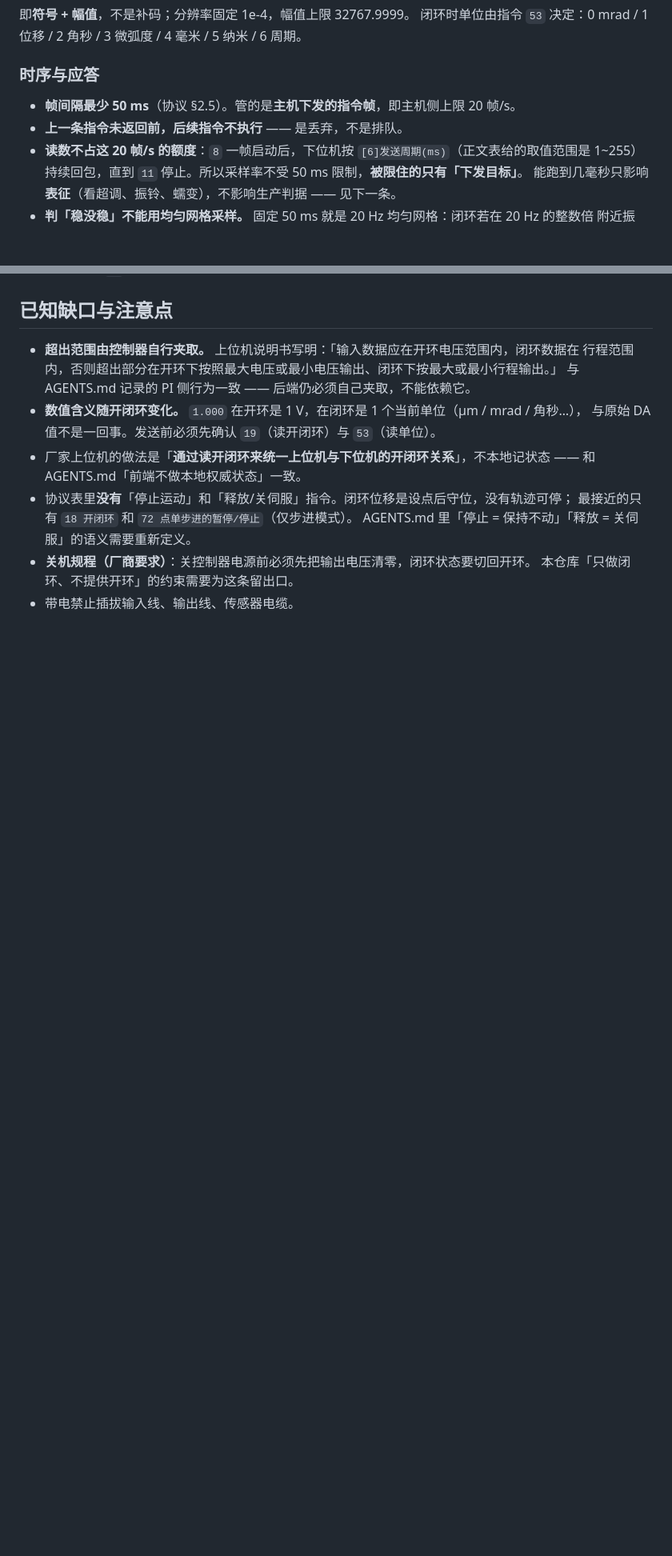
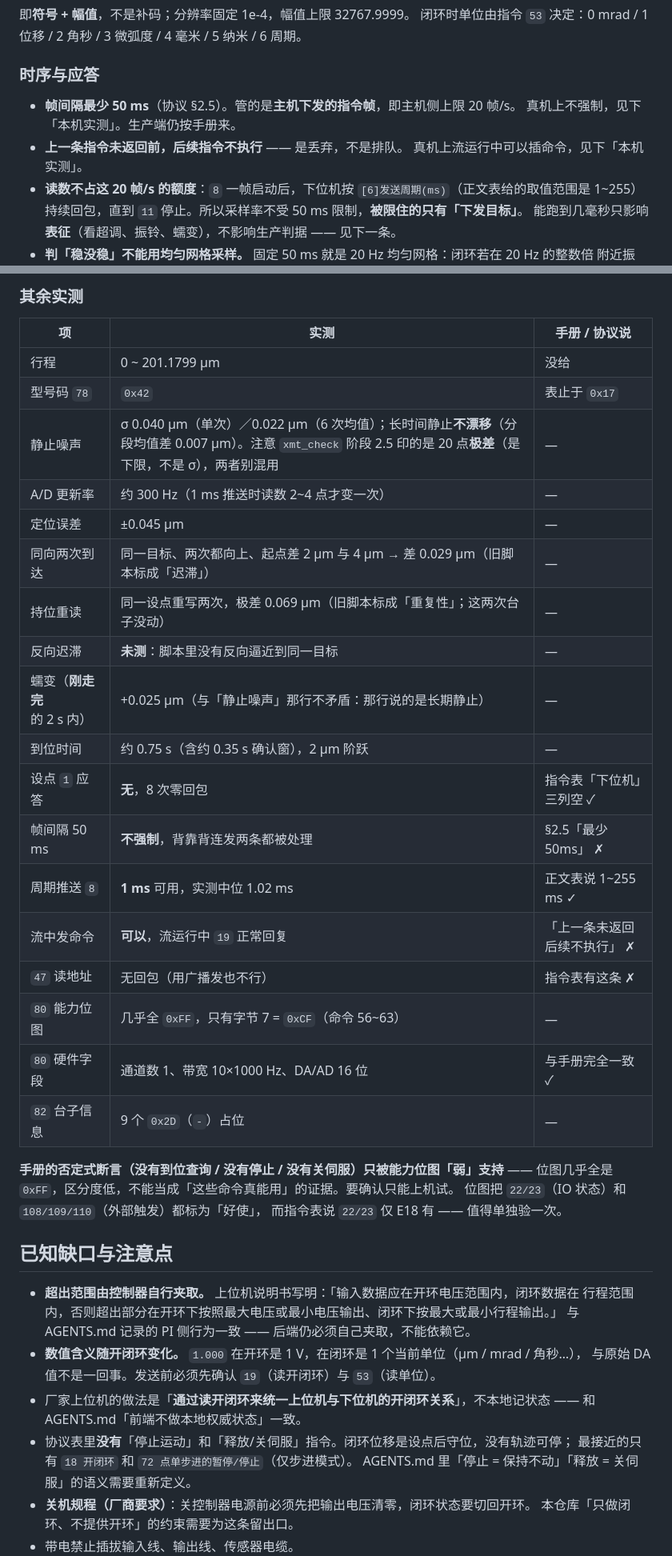
Before and after one commit to wanwanhhh/pi-pzt, a Markdown page: docs/xmt/README.md, 2 parts joined by grey strips. Shown at 80% size. GitHub-like rendering; blank space fills up the shorter version.

```diff
--- a/docs/xmt/README.md
+++ b/docs/xmt/README.md
@@ -90,7 +90,9 @@ E53.D1S-H。USB 接口，Windows 下由系统识别为 CDC 串口
 ### 时序与应答
 
 - **帧间隔最少 50 ms**（协议 §2.5）。管的是**主机下发的指令帧**，即主机侧上限 20 帧/s。
+  真机上不强制，见下「本机实测」。生产端仍按手册来。
 - **上一条指令未返回前，后续指令不执行** —— 是丢弃，不是排队。
+  真机上流运行中可以插命令，见下「本机实测」。
 - **读数不占这 20 帧/s 的额度**：`8` 一帧启动后，下位机按 `[6]发送周期(ms)`（正文表给的取值范围是 1~255）
   持续回包，直到 `11` 停止。所以采样率不受 50 ms 限制，**被限住的只有「下发目标」**。
   能跑到几毫秒只影响**表征**（看超调、振铃、蠕变），不影响生产判据 —— 见下一条。
@@ -147,3 +179,31 @@ E53.D1S-H。USB 接口，Windows 下由系统识别为 CDC 串口
+### 其余实测
+
+| 项 | 实测 | 手册 / 协议说 |
+|---|---|---|
+| 行程 | 0 ~ 201.1799 µm | 没给 |
+| 型号码 `78` | `0x42` | 表止于 `0x17` |
+| 静止噪声 | σ 0.040 µm（单次）／0.022 µm（6 次均值）；长时间静止**不漂移**（分段均值差 0.007 µm）。注意 `xmt_check` 阶段 2.5 印的是 20 点**极差**（是下限，不是 σ），两者别混用 | — |
+| A/D 更新率 | 约 300 Hz（1 ms 推送时读数 2~4 点才变一次） | — |
+| 定位误差 | ±0.045 µm | — |
+| 同向两次到达 | 同一目标、两次都向上、起点差 2 µm 与 4 µm → 差 0.029 µm（旧脚本标成「迟滞」） | — |
+| 持位重读 | 同一设点重写两次，极差 0.069 µm（旧脚本标成「重复性」；这两次台子没动） | — |
+| 反向迟滞 | **未测**：脚本里没有反向逼近到同一目标 | — |
+| 蠕变（**刚走完**的 2 s 内） | +0.025 µm（与「静止噪声」那行不矛盾：那行说的是长期静止） | — |
+| 到位时间 | 约 0.75 s（含约 0.35 s 确认窗），2 µm 阶跃 | — |
+| 设点 `1` 应答 | **无**，8 次零回包 | 指令表「下位机」三列空 ✓ |
+| 帧间隔 50 ms | **不强制**，背靠背连发两条都被处理 | §2.5「最少 50ms」 ✗ |
+| 周期推送 `8` | **1 ms** 可用，实测中位 1.02 ms | 正文表说 1~255 ms ✓ |
+| 流中发命令 | **可以**，流运行中 `19` 正常回复 | 「上一条未返回后续不执行」 ✗ |
+| `47` 读地址 | 无回包（用广播发也不行） | 指令表有这条 ✗ |
+| `80` 能力位图 | 几乎全 `0xFF`，只有字节 7 = `0xCF`（命令 56~63） | — |
+| `80` 硬件字段 | 通道数 1、带宽 10×1000 Hz、DA/AD 16 位 | 与手册完全一致 ✓ |
+| `82` 台子信息 | 9 个 `0x2D`（`-`）占位 | — |
+
+**手册的否定式断言（没有到位查询 / 没有停止 / 没有关伺服）只被能力位图「弱」支持** ——
+位图几乎全是 `0xFF`，区分度低，不能当成「这些命令真能用」的证据。要确认只能上机试。
+位图把 `22/23`（IO 状态）和 `108/109/110`（外部触发）都标为「好使」，
+而指令表说 `22/23` 仅 E18 有 —— 值得单独验一次。
+
 ## 已知缺口与注意点
 
 - **超出范围由控制器自行夹取。** 上位机说明书写明：「输入数据应在开环电压范围内，闭环数据在
```
Also changed, not shown: other parts of docs/xmt/README.md (+30 -0 lines), AGENTS.md (+17 -1 lines).
